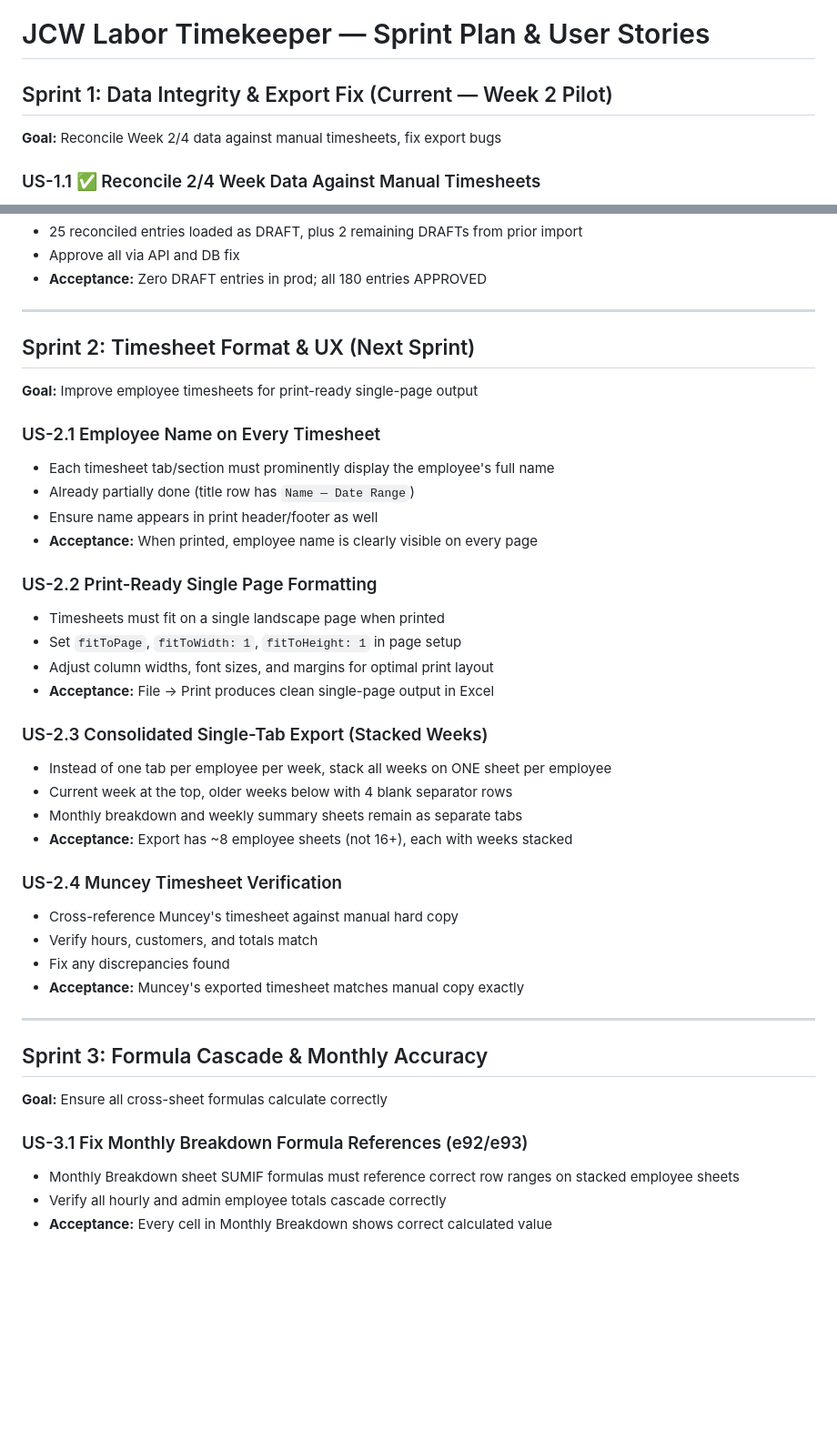
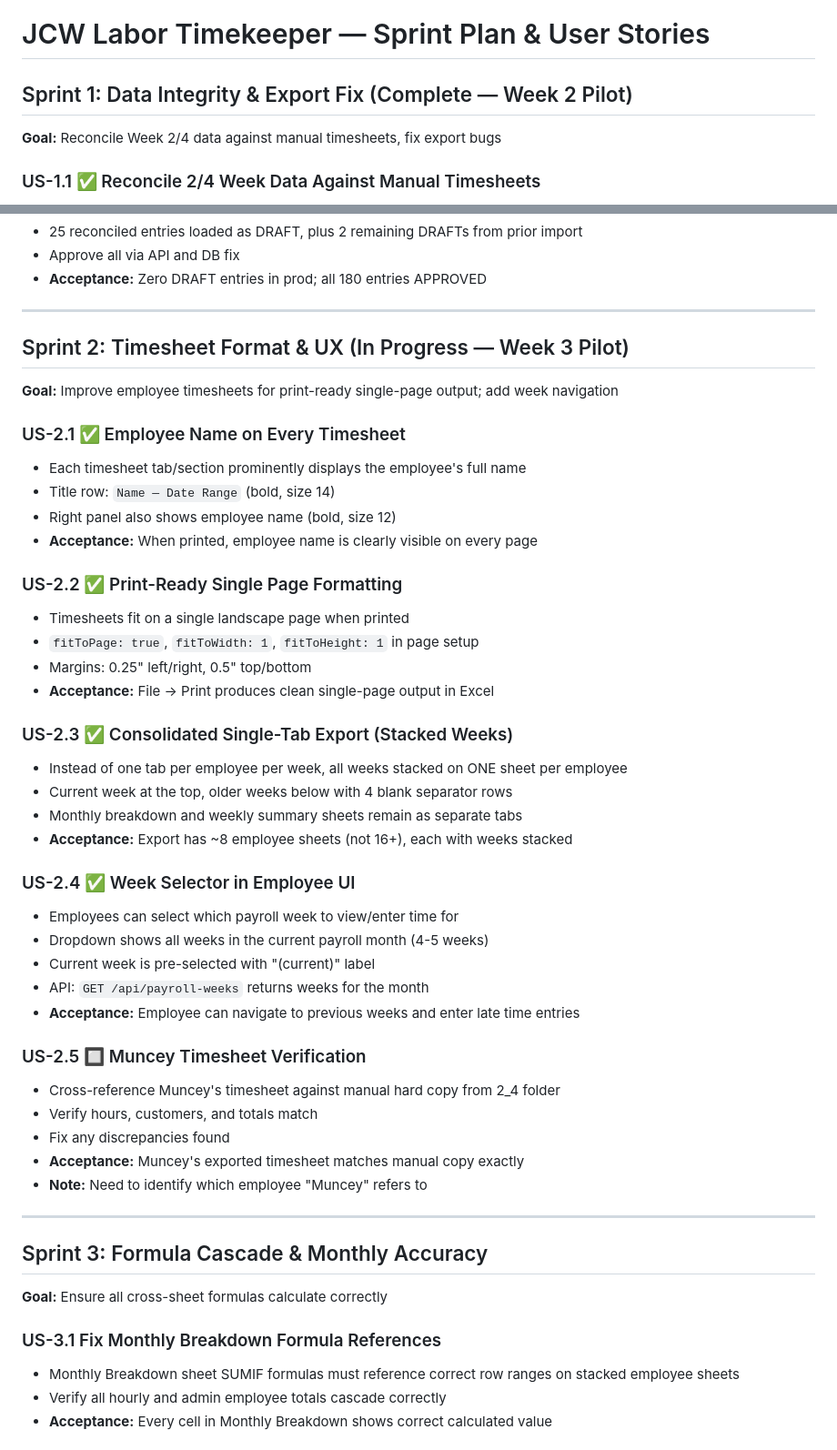
Before and after one commit to nathangonzalez/jcw_payroll, a Markdown page: labor-timekeeper/SPRINT_STORIES.md, 2 parts joined by grey strips. Shown at 91% size. Drawn GitHub-style; blank space fills up the shorter version.

Commit message:
docs: update sprint stories - mark Sprint 2 items complete add week selector story

```diff
--- a/labor-timekeeper/SPRINT_STORIES.md
+++ b/labor-timekeeper/SPRINT_STORIES.md
@@ -1,6 +1,6 @@
 # JCW Labor Timekeeper — Sprint Plan & User Stories
 
-## Sprint 1: Data Integrity & Export Fix (Current — Week 2 Pilot)
+## Sprint 1: Data Integrity & Export Fix (Complete — Week 2 Pilot)
 **Goal:** Reconcile Week 2/4 data against manual timesheets, fix export bugs
 
 ### US-1.1 ✅ Reconcile 2/4 Week Data Against Manual Timesheets
@@ -27,39 +27,47 @@
 
 ---
 
-## Sprint 2: Timesheet Format & UX (Next Sprint)
-**Goal:** Improve employee timesheets for print-ready single-page output
+## Sprint 2: Timesheet Format & UX (In Progress — Week 3 Pilot)
+**Goal:** Improve employee timesheets for print-ready single-page output; add week navigation
 
-### US-2.1 Employee Name on Every Timesheet
-- Each timesheet tab/section must prominently display the employee's full name
-- Already partially done (title row has `Name — Date Range`)
-- Ensure name appears in print header/footer as well
+### US-2.1 ✅ Employee Name on Every Timesheet
+- Each timesheet tab/section prominently displays the employee's full name
+- Title row: `Name — Date Range` (bold, size 14)
+- Right panel also shows employee name (bold, size 12)
 - **Acceptance:** When printed, employee name is clearly visible on every page
 
-### US-2.2 Print-Ready Single Page Formatting
-- Timesheets must fit on a single landscape page when printed
-- Set `fitToPage`, `fitToWidth: 1`, `fitToHeight: 1` in page setup
-- Adjust column widths, font sizes, and margins for optimal print layout
+### US-2.2 ✅ Print-Ready Single Page Formatting
+- Timesheets fit on a single landscape page when printed
+- `fitToPage: true`, `fitToWidth: 1`, `fitToHeight: 1` in page setup
+- Margins: 0.25" left/right, 0.5" top/bottom
 - **Acceptance:** File → Print produces clean single-page output in Excel
 
-### US-2.3 Consolidated Single-Tab Export (Stacked Weeks)
-- Instead of one tab per employee per week, stack all weeks on ONE sheet per employee
+### US-2.3 ✅ Consolidated Single-Tab Export (Stacked Weeks)
+- Instead of one tab per employee per week, all weeks stacked on ONE sheet per employee
 - Current week at the top, older weeks below with 4 blank separator rows
 - Monthly breakdown and weekly summary sheets remain as separate tabs
 - **Acceptance:** Export has ~8 employee sheets (not 16+), each with weeks stacked
 
-### US-2.4 Muncey Timesheet Verification
-- Cross-reference Muncey's timesheet against manual hard copy
+### US-2.4 ✅ Week Selector in Employee UI
+- Employees can select which payroll week to view/enter time for
+- Dropdown shows all weeks in the current payroll month (4-5 weeks)
+- Current week is pre-selected with "(current)" label
+- API: `GET /api/payroll-weeks` returns weeks for the month
+- **Acceptance:** Employee can navigate to previous weeks and enter late time entries
+
+### US-2.5 🔲 Muncey Timesheet Verification
+- Cross-reference Muncey's timesheet against manual hard copy from 2_4 folder
 - Verify hours, customers, and totals match
 - Fix any discrepancies found
 - **Acceptance:** Muncey's exported timesheet matches manual copy exactly
+- **Note:** Need to identify which employee "Muncey" refers to
 
 ---
 
 ## Sprint 3: Formula Cascade & Monthly Accuracy
 **Goal:** Ensure all cross-sheet formulas calculate correctly
 
-### US-3.1 Fix Monthly Breakdown Formula References (e92/e93)
+### US-3.1 Fix Monthly Breakdown Formula References
 - Monthly Breakdown sheet SUMIF formulas must reference correct row ranges on stacked employee sheets
 - Verify all hourly and admin employee totals cascade correctly
 - **Acceptance:** Every cell in Monthly Breakdown shows correct calculated value
```
Also changed, not shown: other parts of labor-timekeeper/SPRINT_STORIES.md (+11 -2 lines).
